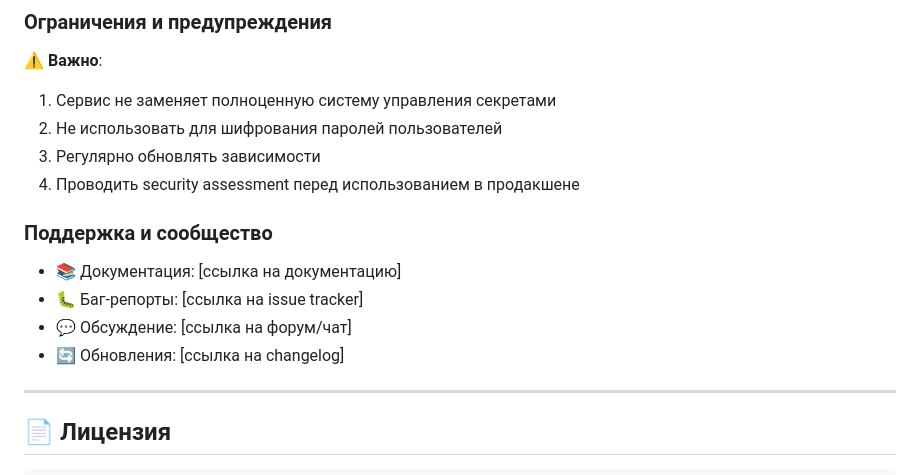
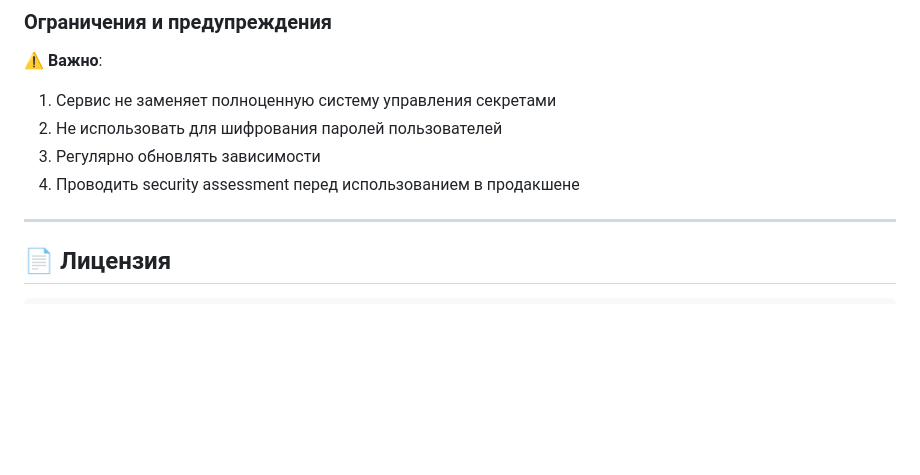
Before and after one commit to grader-devops/encryptor-service, a Markdown page: README.md, the part around the change. Rendered like a GitHub page; blank space fills up the shorter version.

```diff
--- a/README.md
+++ b/README.md
@@ -617,12 +617,6 @@ var (
 3. Регулярно обновлять зависимости
 4. Проводить security assessment перед использованием в продакшене
 
-### Поддержка и сообщество
-- 📚 Документация: [ссылка на документацию]
-- 🐛 Баг-репорты: [ссылка на issue tracker]
-- 💬 Обсуждение: [ссылка на форум/чат]
-- 🔄 Обновления: [ссылка на changelog]
-
 ---
 
 ## 📄 Лицензия
```
